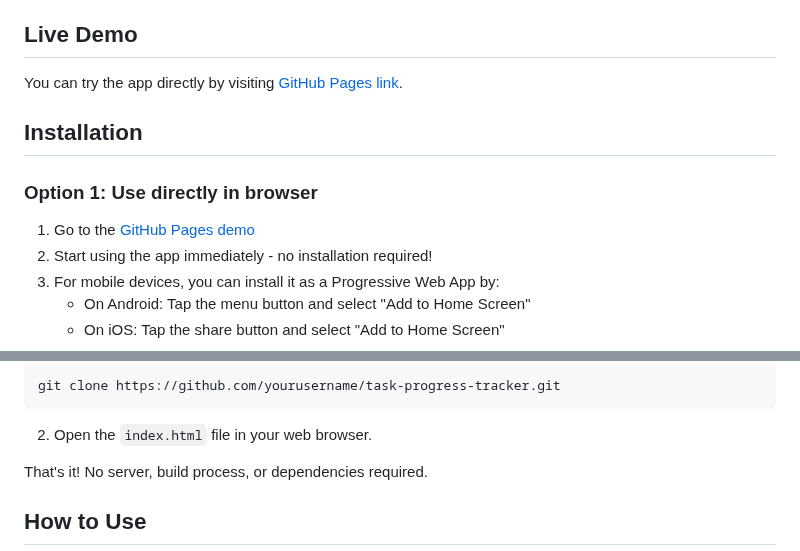
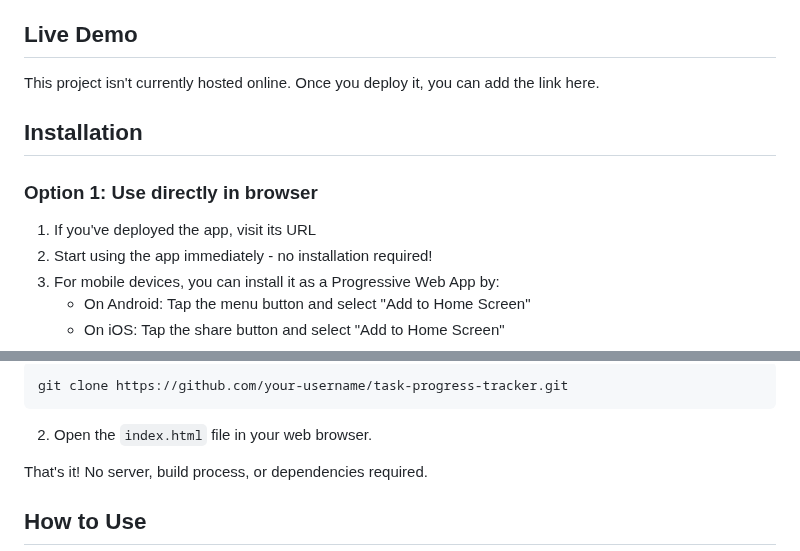
Before and after one commit to apoorvib/task-progress-tracker, a Markdown page: README.md, 2 parts joined by grey strips. GitHub-like rendering.

````diff
--- a/README.md
+++ b/README.md
@@ -17,13 +17,13 @@ A powerful, offline-capable web application for tracking your daily tasks and ha
 
 ## Live Demo
 
-You can try the app directly by visiting [GitHub Pages link](#).
+This project isn't currently hosted online. Once you deploy it, you can add the link here.
 
 ## Installation
 
 ### Option 1: Use directly in browser
 
-1. Go to the [GitHub Pages demo](#)
+1. If you've deployed the app, visit its URL
 2. Start using the app immediately - no installation required!
 3. For mobile devices, you can install it as a Progressive Web App by:
    - On Android: Tap the menu button and select "Add to Home Screen"
@@ -35,6 +35,6 @@ You can try the app directly by visiting [GitHub Pages link](#).
 
 ```
-git clone https://github.com/yourusername/task-progress-tracker.git
+git clone https://github.com/your-username/task-progress-tracker.git
 ```
 
 2. Open the `index.html` file in your web browser.
````
Also changed, not shown: other parts of README.md (+1 -1 lines).
